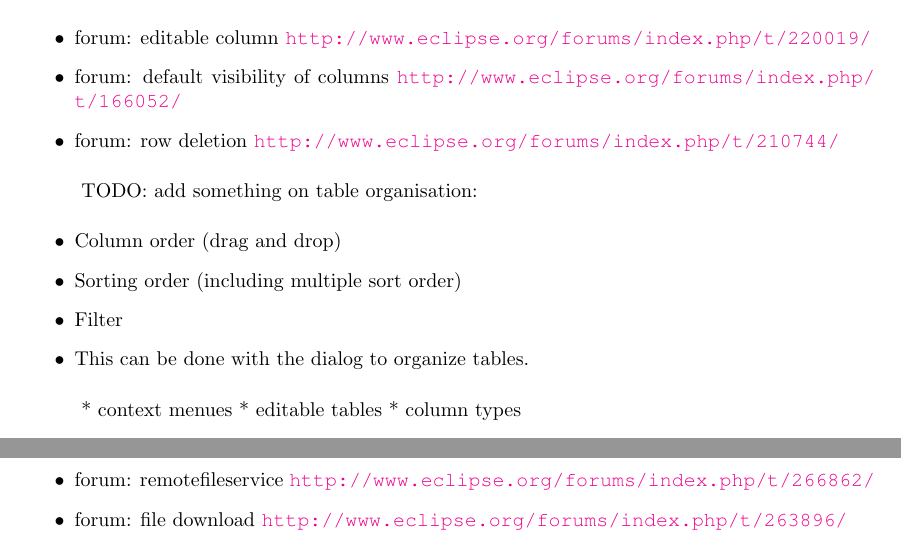
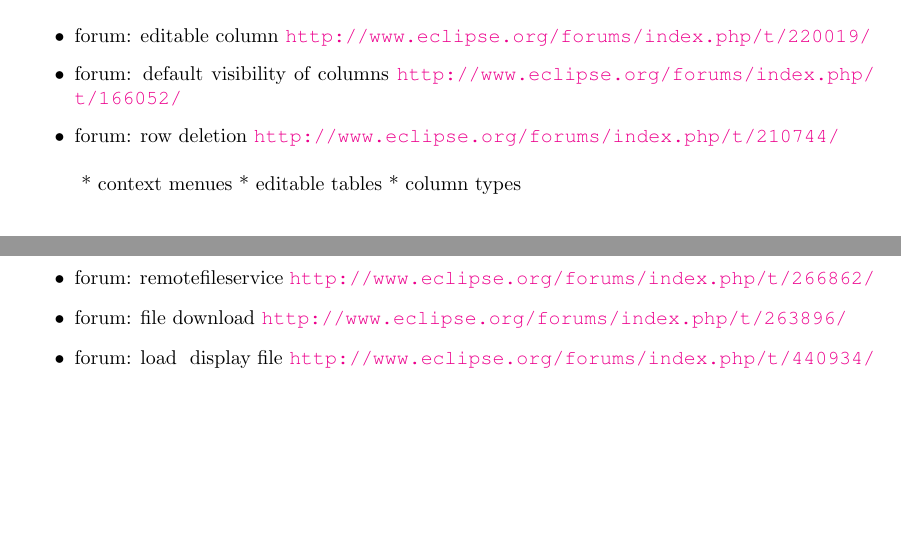
Before and after one commit to bsi-software/scoutbook, a LaTeX book (tex/book.tex, which reads tex/ScoutClient/ScoutClient.tex): two parts of pages 40 and 60 of 144, joined at a grey line, cut so that both start at the same text, the shorter picture padded with empty space. Compiled offline with pdfLaTeX.

Commit message:
add link to forum entry for file up/download

```diff
--- a/tex/ScoutClient/ScoutClient.tex
+++ b/tex/ScoutClient/ScoutClient.tex
@@ -303,14 +303,6 @@ needs text
   \item forum: editable column \url{http://www.eclipse.org/forums/index.php/t/220019/}
   \item forum: default visibility of columns \url{http://www.eclipse.org/forums/index.php/t/166052/}
   \item forum: row deletion \url{http://www.eclipse.org/forums/index.php/t/210744/}
-\end{itemize}
-
-TODO: add something on table organisation:
-\begin{itemize}
-  \item Column order (drag and drop)
-  \item Sorting order (including multiple sort order)
-  \item Filter
-  \item This can be done with the dialog to organize tables.
 \end{itemize}
 
 	* context menues
@@ -671,6 +663,7 @@ needs text
   \item forum: \url{http://www.eclipse.org/forums/index.php/t/366585/}
   \item forum: remotefileservice \url{http://www.eclipse.org/forums/index.php/t/266862/}
   \item forum: file download \url{http://www.eclipse.org/forums/index.php/t/263896/}
+  \item forum: load & display file \url{http://www.eclipse.org/forums/index.php/t/440934/}
 \end{itemize}
 
 % =========================================================================== %
```
